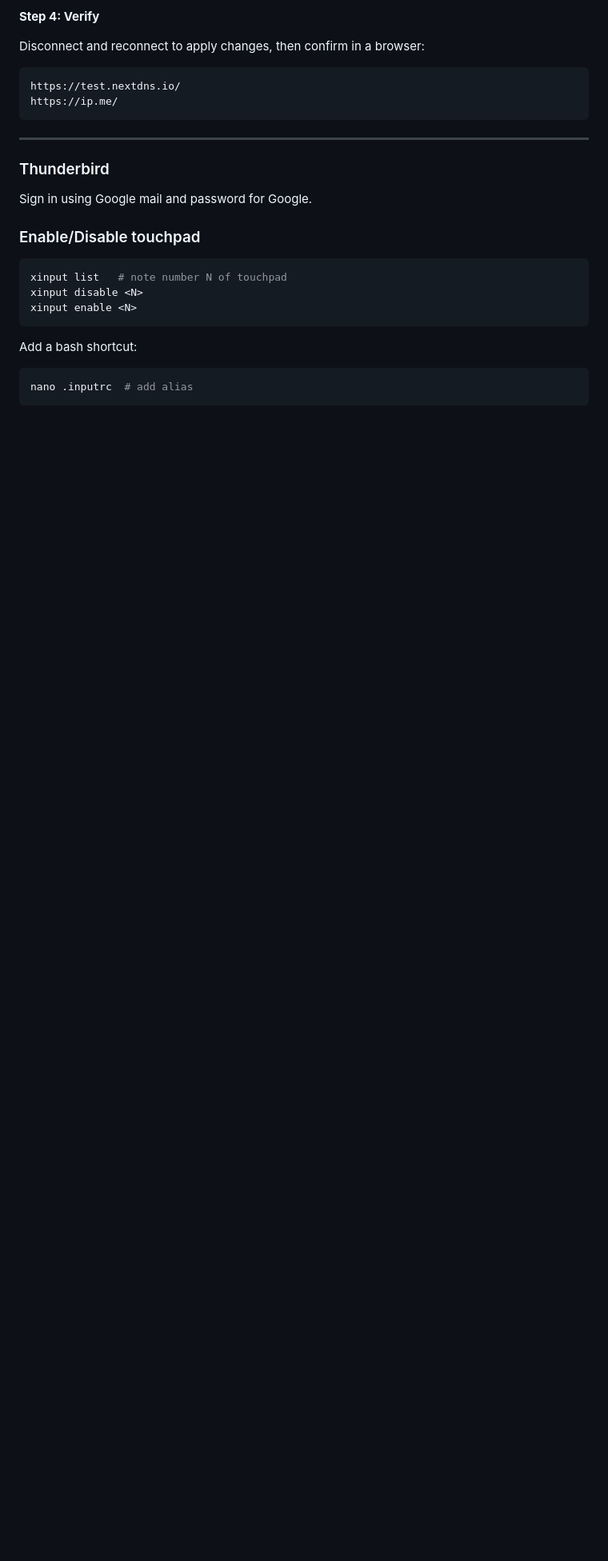
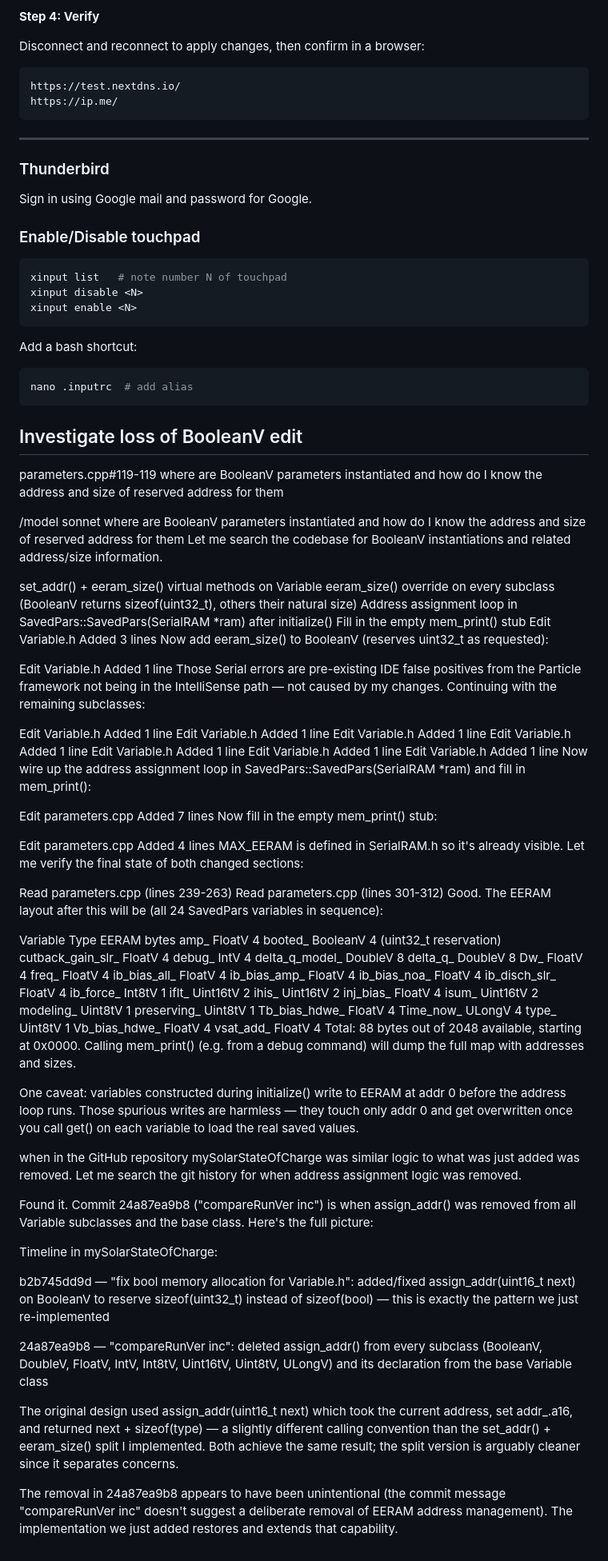
Before and after one commit to davegutz/myComputer, a Markdown page: INSTALL_24.04_Lubuntu.md, the part around the change. Shown at 80% size. Rendered like a GitHub page; blank space fills up the shorter version.

````diff
--- a/INSTALL_24.04_Lubuntu.md
+++ b/INSTALL_24.04_Lubuntu.md
@@ -602,3 +602,97 @@ Add a bash shortcut:
 ```bash
 nano .inputrc  # add alias
 ```
+
+## Investigate loss of BooleanV edit
+
+parameters.cpp#119-119
+where are BooleanV parameters instantiated and how do I know the address and size of reserved address for them
+
+/model sonnet
+where are BooleanV parameters instantiated and how do I know the address and size of reserved address for them
+Let me search the codebase for BooleanV instantiations and related address/size information.
+
+set_addr() + eeram_size() virtual methods on Variable
+eeram_size() override on every subclass (BooleanV returns sizeof(uint32_t), others their natural size)
+Address assignment loop in SavedPars::SavedPars(SerialRAM *ram) after initialize()
+Fill in the empty mem_print() stub
+Edit Variable.h
+Added 3 lines
+Now add eeram_size() to BooleanV (reserves uint32_t as requested):
+
+Edit Variable.h
+Added 1 line
+Those Serial errors are pre-existing IDE false positives from the Particle framework not being in the IntelliSense path — not caused by my changes. Continuing with the remaining subclasses:
+
+Edit Variable.h
+Added 1 line
+Edit Variable.h
+Added 1 line
+Edit Variable.h
+Added 1 line
+Edit Variable.h
+Added 1 line
+Edit Variable.h
+Added 1 line
+Edit Variable.h
+Added 1 line
+Edit Variable.h
+Added 1 line
+Now wire up the address assignment loop in SavedPars::SavedPars(SerialRAM *ram) and fill in mem_print():
+
+Edit parameters.cpp
+Added 7 lines
+Now fill in the empty mem_print() stub:
+
+Edit parameters.cpp
+Added 4 lines
+MAX_EERAM is defined in SerialRAM.h so it's already visible. Let me verify the final state of both changed sections:
+
+Read parameters.cpp (lines 239-263)
+Read parameters.cpp (lines 301-312)
+Good. The EERAM layout after this will be (all 24 SavedPars variables in sequence):
+
+Variable	Type	EERAM bytes
+amp_	FloatV	4
+booted_	BooleanV	4 (uint32_t reservation)
+cutback_gain_slr_	FloatV	4
+debug_	IntV	4
+delta_q_model_	DoubleV	8
+delta_q_	DoubleV	8
+Dw_	FloatV	4
+freq_	FloatV	4
+ib_bias_all_	FloatV	4
+ib_bias_amp_	FloatV	4
+ib_bias_noa_	FloatV	4
+ib_disch_slr_	FloatV	4
+ib_force_	Int8tV	1
+iflt_	Uint16tV	2
+ihis_	Uint16tV	2
+inj_bias_	FloatV	4
+isum_	Uint16tV	2
+modeling_	Uint8tV	1
+preserving_	Uint8tV	1
+Tb_bias_hdwe_	FloatV	4
+Time_now_	ULongV	4
+type_	Uint8tV	1
+Vb_bias_hdwe_	FloatV	4
+vsat_add_	FloatV	4
+Total: 88 bytes out of 2048 available, starting at 0x0000. Calling mem_print() (e.g. from a debug command) will dump the full map with addresses and sizes.
+
+One caveat: variables constructed during initialize() write to EERAM at addr 0 before the address loop runs. Those spurious writes are harmless — they touch only addr 0 and get overwritten once you call get() on each variable to load the real saved values.
+
+
+when in the GitHub repository mySolarStateOfCharge was similar logic to what was just added was removed.
+Let me search the git history for when address assignment logic was removed.
+
+Found it. Commit 24a87ea9b8 ("compareRunVer inc") is when assign_addr() was removed from all Variable subclasses and the base class. Here's the full picture:
+
+Timeline in mySolarStateOfCharge:
+
+b2b745dd9d — "fix bool memory allocation for Variable.h": added/fixed assign_addr(uint16_t next) on BooleanV to reserve sizeof(uint32_t) instead of sizeof(bool) — this is exactly the pattern we just re-implemented
+
+24a87ea9b8 — "compareRunVer inc": deleted assign_addr() from every subclass (BooleanV, DoubleV, FloatV, IntV, Int8tV, Uint16tV, Uint8tV, ULongV) and its declaration from the base Variable class
+
+The original design used assign_addr(uint16_t next) which took the current address, set addr_.a16, and returned next + sizeof(type) — a slightly different calling convention than the set_addr() + eeram_size() split I implemented. Both achieve the same result; the split version is arguably cleaner since it separates concerns.
+
+The removal in 24a87ea9b8 appears to have been unintentional (the commit message "compareRunVer inc" doesn't suggest a deliberate removal of EERAM address management). The implementation we just added restores and extends that capability.
````
